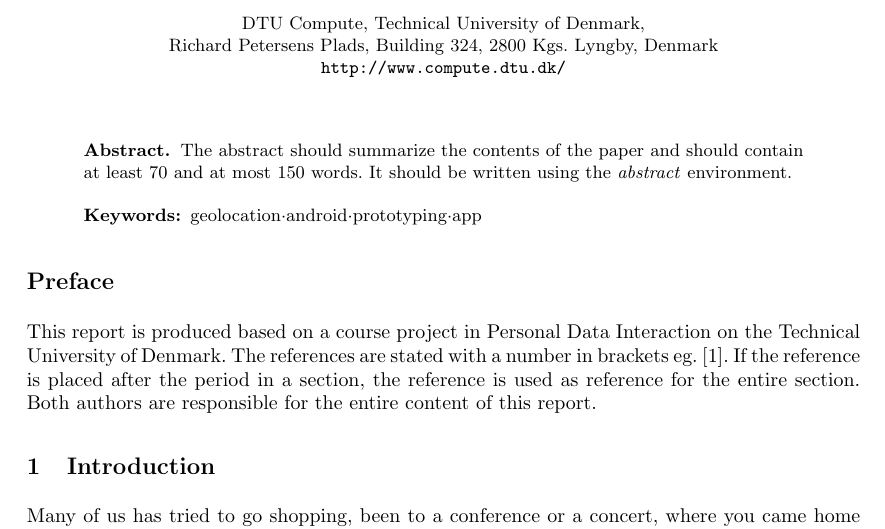
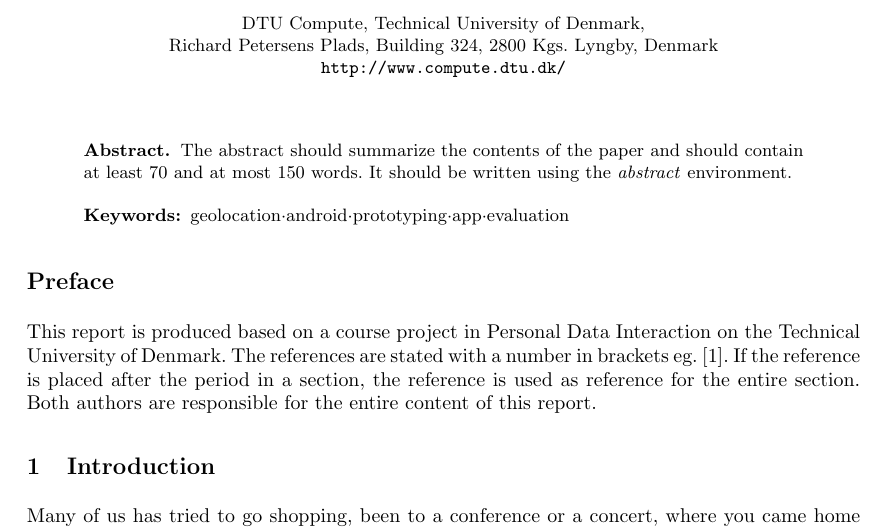
Before and after one commit to syre/personal-data-interaction, a LaTeX paper (project/project.tex): part of page 1 of 29, cut so that both start at the same text. Compiled offline with pdfLaTeX.

Commit message:
key-words updated

```diff
--- a/project/project.tex
+++ b/project/project.tex
@@ -88,7 +88,7 @@
 The abstract should summarize the contents of the paper and should
 contain at least 70 and at most 150 words. It should be written using the
 \emph{abstract} environment.
-\keywords{geolocation·android·prototyping·app}
+\keywords{geolocation·android·prototyping·app·evaluation}
 \end{abstract}
 
 
```
